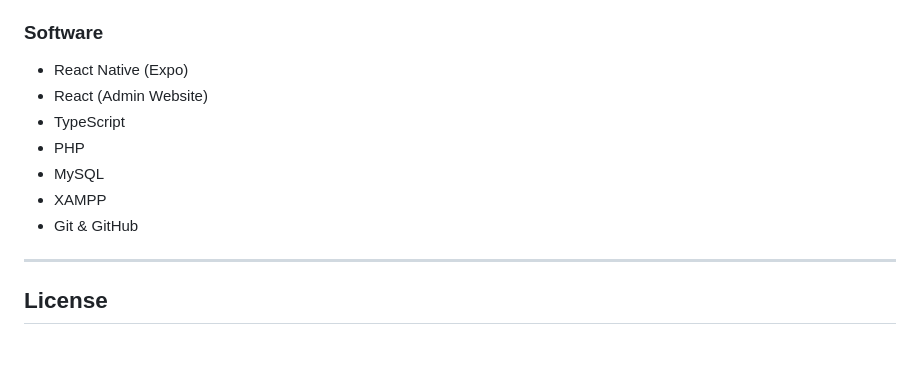
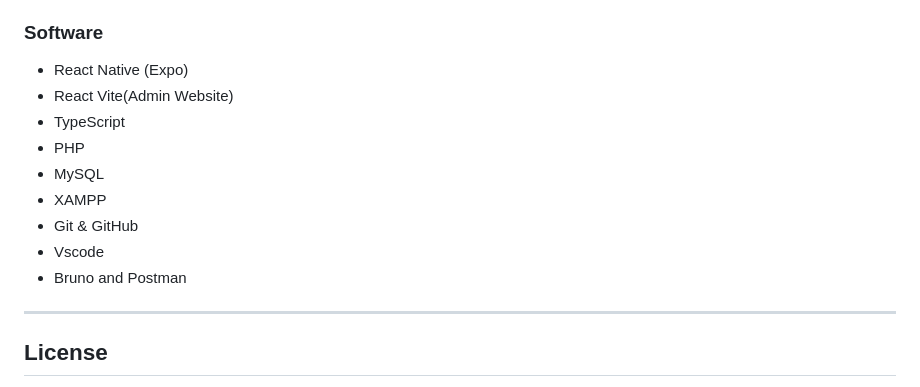
Before and after one commit to dtrrselle/CAPSTONE_OINKMATE, a Markdown page: README.md, the part around the change. Rendered like a GitHub page; blank space fills up the shorter version.

Commit message:
Update software list in README.md

```diff
--- a/README.md
+++ b/README.md
@@ -258,12 +258,14 @@ The system will be evaluated based on:
 ### Software
 
 - React Native (Expo)
-- React (Admin Website)
+- React Vite(Admin Website)
 - TypeScript
 - PHP
 - MySQL
 - XAMPP
 - Git & GitHub
+- Vscode
+- Bruno and Postman
 
 ---
 
```
